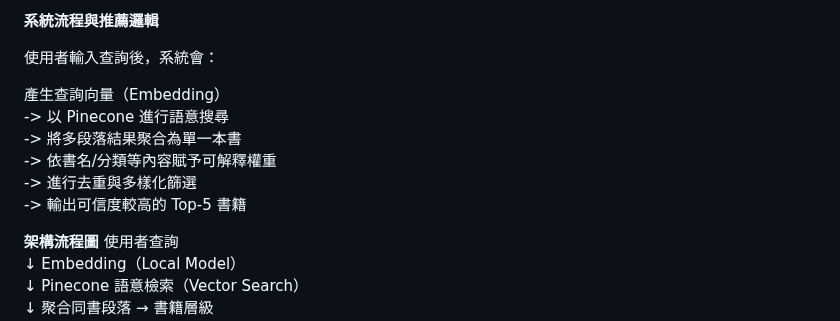
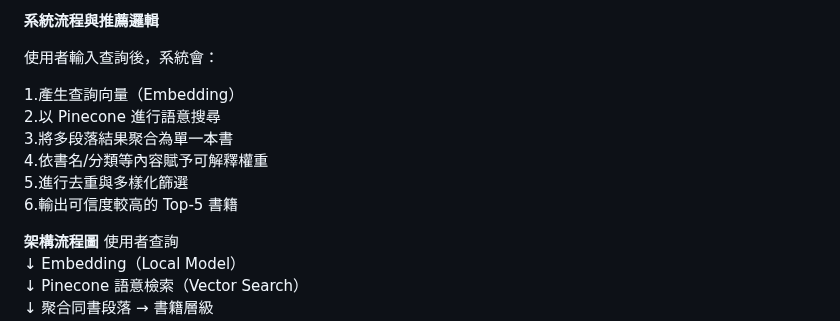
Before and after one commit to mkx5566xr03/books_recommendation, a Markdown page: README.md, the part around the change. Drawn GitHub-style.

```diff
--- a/README.md
+++ b/README.md
@@ -26,17 +26,12 @@
 
 使用者輸入查詢後，系統會：
 
-產生查詢向量（Embedding）
-->
-以 Pinecone 進行語意搜尋
-->
-將多段落結果聚合為單一本書
-->
-依書名/分類等內容賦予可解釋權重
-->
-進行去重與多樣化篩選
-->
-輸出可信度較高的 Top-5 書籍
+1.產生查詢向量（Embedding）
+2.以 Pinecone 進行語意搜尋
+3.將多段落結果聚合為單一本書
+4.依書名/分類等內容賦予可解釋權重
+5.進行去重與多樣化篩選
+6.輸出可信度較高的 Top-5 書籍
 
 **架構流程圖**
 使用者查詢
```
